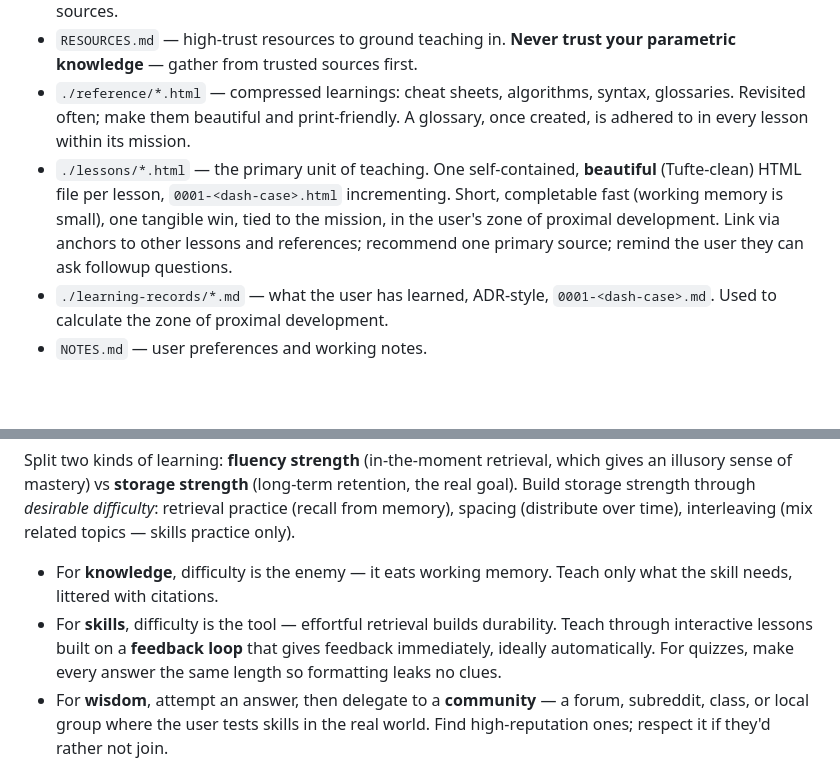
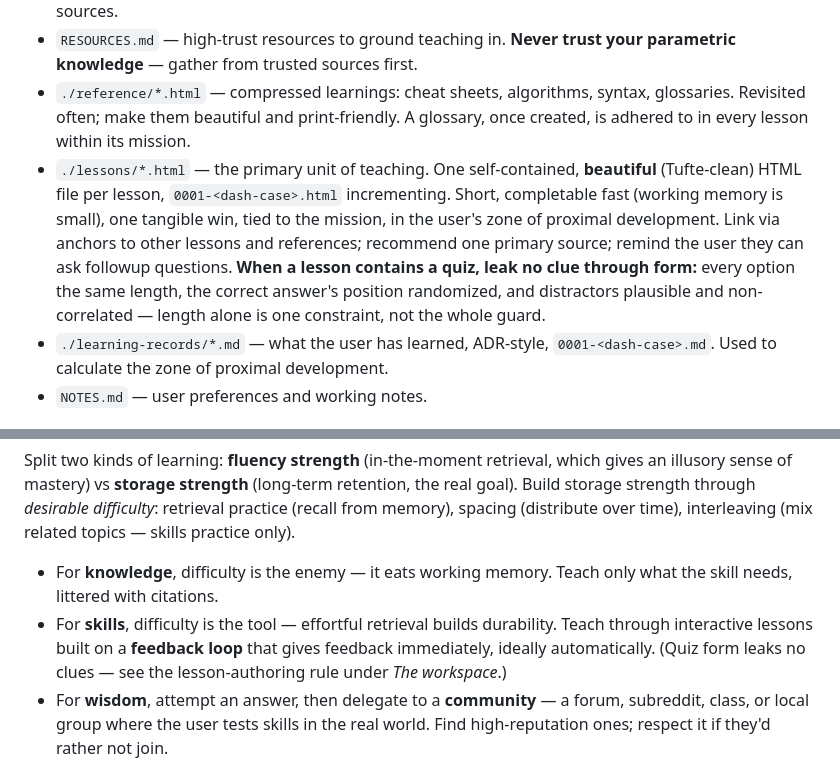
Before and after one commit to Island-Dev-Crew/idc-skills, a Markdown page: skills/teach/SKILL.md, 2 parts joined by grey strips. GitHub-like rendering; blank space fills up the shorter version.

Commit message:
harden: round-4 close — teach quiz-rule salience + archipelago tip-boundary for no-evidence events
Round-3 re-vet: 29/33 at >=9. grill [9,9,9] and skill-tune [9,9,10] scored all-9
per case with zero fixes (conservative aggregate, not a real gap). teach (1 low)
and archipelago (1 doc) got their small fixes: teach's equal-length quiz rule
promoted from buried philosophy prose into a salient lesson-authoring rule
(strengthened: equal length + randomized position + non-correlated distractors);
archipelago's tip re-derivation boundary tightened to cover no-evidence events
(phase-close/route: distrust and resume-append, don't re-derive). Local checkpoint.

```diff
--- a/skills/teach/SKILL.md
+++ b/skills/teach/SKILL.md
@@ -18,7 +18,7 @@ Teaching happens in the lessons and reference documents — not in long chat rep
 - `MISSION.md` — *why* the user wants this topic. Grounds all teaching. If no topic is named yet, ask what they want to learn; once named, ask why — a mission is sufficient once it names a topic plus a reason concrete enough to judge lesson relevance against. If they won't give a reason after one round of asking, offer 2-3 candidate angles to react to, or record a provisional exploratory mission and proceed — don't loop. Refuse plainly if the named topic's purpose is illegal or clearly harmful; no mission overrides that. Missions may change; confirm before changing, log a learning record when they do, and treat lesson/reference numbering as one continuing history across the switch — only the glossary, the zone of proximal development (below), and RESOURCES.md grounding are scoped to the active mission: re-ground resources for the new mission rather than reusing the old mission's sources.
 - `RESOURCES.md` — high-trust resources to ground teaching in. **Never trust your parametric knowledge** — gather from trusted sources first.
 - `./reference/*.html` — compressed learnings: cheat sheets, algorithms, syntax, glossaries. Revisited often; make them beautiful and print-friendly. A glossary, once created, is adhered to in every lesson within its mission.
-- `./lessons/*.html` — the primary unit of teaching. One self-contained, **beautiful** (Tufte-clean) HTML file per lesson, `0001-<dash-case>.html` incrementing. Short, completable fast (working memory is small), one tangible win, tied to the mission, in the user's zone of proximal development. Link via anchors to other lessons and references; recommend one primary source; remind the user they can ask followup questions.
+- `./lessons/*.html` — the primary unit of teaching. One self-contained, **beautiful** (Tufte-clean) HTML file per lesson, `0001-<dash-case>.html` incrementing. Short, completable fast (working memory is small), one tangible win, tied to the mission, in the user's zone of proximal development. Link via anchors to other lessons and references; recommend one primary source; remind the user they can ask followup questions. **When a lesson contains a quiz, leak no clue through form:** every option the same length, the correct answer's position randomized, and distractors plausible and non-correlated — length alone is one constraint, not the whole guard.
 - `./learning-records/*.md` — what the user has learned, ADR-style, `0001-<dash-case>.md`. Used to calculate the zone of proximal development.
 - `NOTES.md` — user preferences and working notes.
 
@@ -29,7 +29,7 @@ Deep learning needs three things: **knowledge** (from high-trust resources), **s
 Split two kinds of learning: **fluency strength** (in-the-moment retrieval, which gives an illusory sense of mastery) vs **storage strength** (long-term retention, the real goal). Build storage strength through *desirable difficulty*: retrieval practice (recall from memory), spacing (distribute over time), interleaving (mix related topics — skills practice only).
 
 - For **knowledge**, difficulty is the enemy — it eats working memory. Teach only what the skill needs, littered with citations.
-- For **skills**, difficulty is the tool — effortful retrieval builds durability. Teach through interactive lessons built on a **feedback loop** that gives feedback immediately, ideally automatically. For quizzes, make every answer the same length so formatting leaks no clues.
+- For **skills**, difficulty is the tool — effortful retrieval builds durability. Teach through interactive lessons built on a **feedback loop** that gives feedback immediately, ideally automatically. (Quiz form leaks no clues — see the lesson-authoring rule under *The workspace*.)
 - For **wisdom**, attempt an answer, then delegate to a **community** — a forum, subreddit, class, or local group where the user tests skills in the real world. Find high-reputation ones; respect it if they'd rather not join.
 
 ## Zone of proximal development
```
Also changed, not shown: skills/archipelago/SKILL.md (+1 -1 lines).
